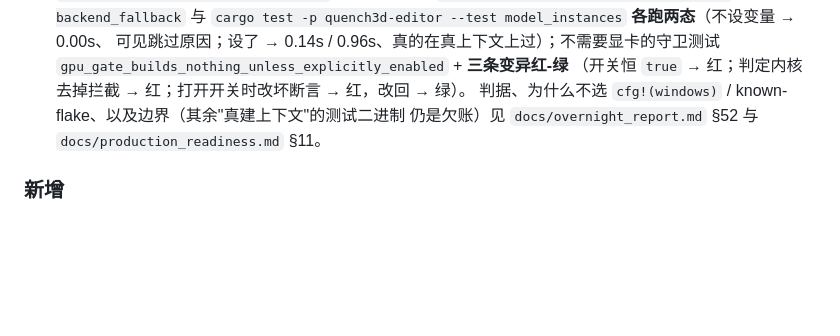
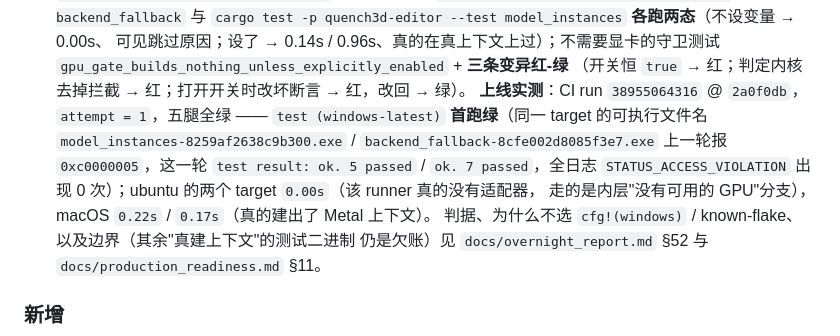
Before and after one commit to gh503/quench3d, a Markdown page: CHANGELOG.md, the part around the change. Rendered like a GitHub page; blank space fills up the shorter version.

```diff
--- a/CHANGELOG.md
+++ b/CHANGELOG.md
@@ -25,6 +25,12 @@
   可见跳过原因；设了 → 0.14s / 0.96s、真的在真上下文上过）；不需要显卡的守卫测试
   `gpu_gate_builds_nothing_unless_explicitly_enabled` + **三条变异红-绿**
   （开关恒 `true` → 红；判定内核去掉拦截 → 红；打开开关时改坏断言 → 红，改回 → 绿）。
+  **上线实测**：CI run `38955064316` @ `2a0f0db`，`attempt = 1`，五腿全绿 ——
+  `test (windows-latest)` **首跑绿**（同一 target 的可执行文件名
+  `model_instances-8259af2638c9b300.exe` / `backend_fallback-8cfe002d8085f3e7.exe` 上一轮报
+  `0xc0000005`，这一轮 `test result: ok. 5 passed` / `ok. 7 passed`，全日志
+  `STATUS_ACCESS_VIOLATION` 出现 0 次）；ubuntu 的两个 target `0.00s`（该 runner 真的没有适配器，
+  走的是内层"没有可用的 GPU"分支），macOS `0.22s` / `0.17s`（真的建出了 Metal 上下文）。
   判据、为什么不选 `cfg!(windows)` / known-flake、以及边界（其余"真建上下文"的测试二进制
   仍是欠账）见 `docs/overnight_report.md` §52 与 `docs/production_readiness.md` §11。
 
```
Also changed, not shown: docs/overnight_report.md (+20 -2 lines), docs/production_readiness.md (+7 -0 lines).
